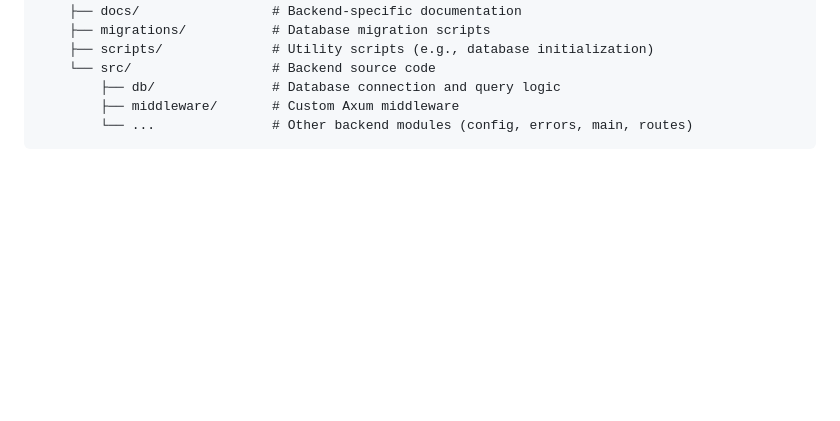
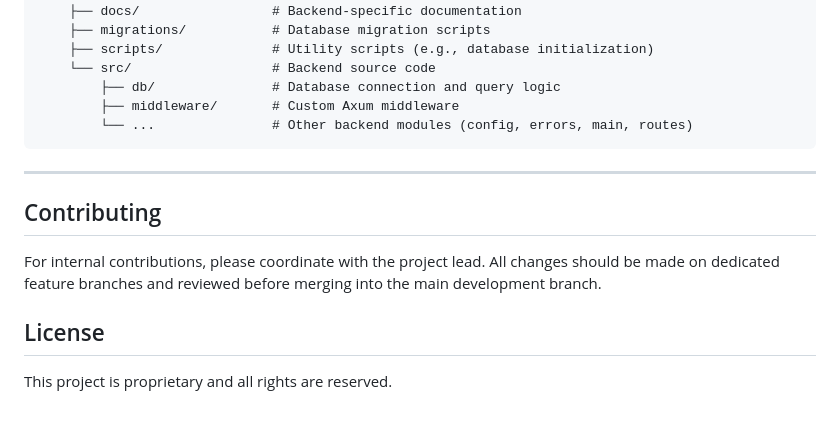
Before and after one commit to skyengpro/iviss, a Markdown page: README.md, the part around the change. Drawn GitHub-style; blank space fills up the shorter version.

Commit message:
docs: update README with contributing and License sections for the repository

````diff
--- a/README.md
+++ b/README.md
@@ -253,3 +253,13 @@ iviss/
         ├── middleware/       # Custom Axum middleware
         └── ...               # Other backend modules (config, errors, main, routes)
 ```
+
+---
+
+## Contributing
+
+For internal contributions, please coordinate with the project lead. All changes should be made on dedicated feature branches and reviewed before merging into the main development branch.
+
+## License
+
+This project is proprietary and all rights are reserved.
````
